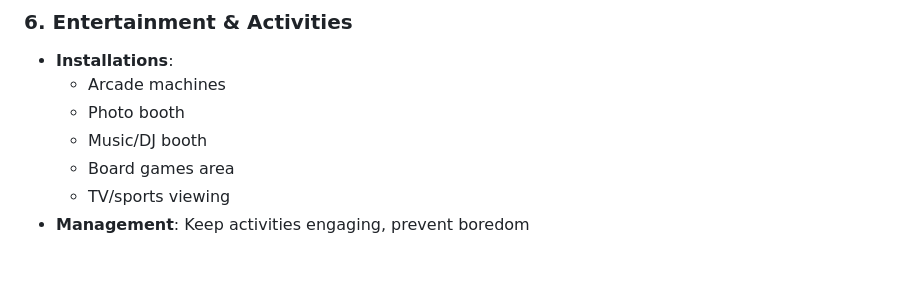
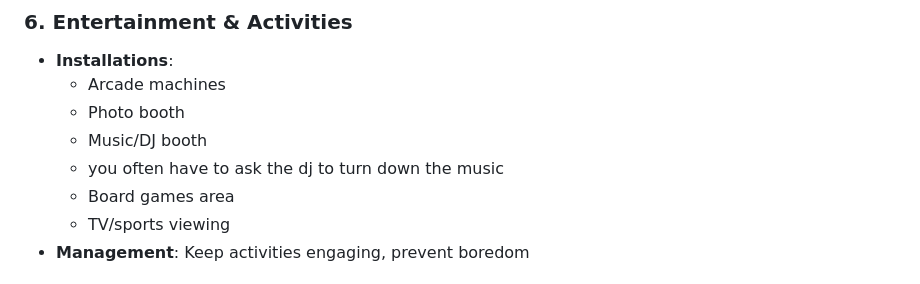
Before and after one commit to PizzaDAO/pizza-party-simulator, a Markdown page: pizza-party-simulator-plan.md, the part around the change. Rendered like a GitHub page.

Commit message:
Add note about DJ music volume
Added note about asking the DJ to turn down the music.

```diff
--- a/pizza-party-simulator-plan.md
+++ b/pizza-party-simulator-plan.md
@@ -78,6 +78,7 @@ A management/simulation game where players host a pizza party and need to keep g
   - Arcade machines
   - Photo booth
   - Music/DJ booth
+  -   you often have to ask the dj to turn down the music
   - Board games area
   - TV/sports viewing
 - **Management**: Keep activities engaging, prevent boredom
```
